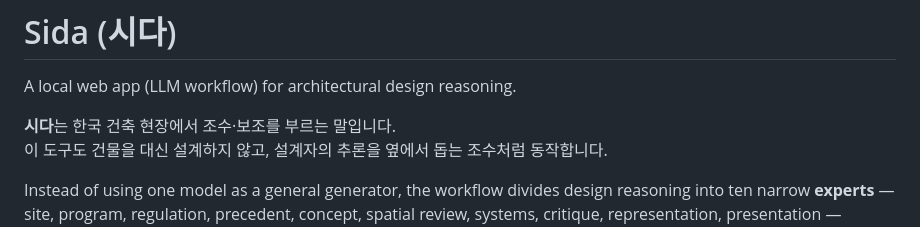
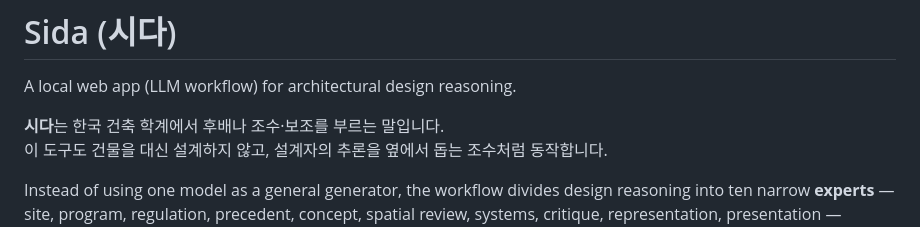
Before and after one commit to baechubaechu/Sida, a Markdown page: README.md, the part around the change. Drawn GitHub-style.

Commit message:
docs: README의 '시다' 뜻풀이를 소개 페이지와 맞춤
Co-Authored-By: Claude Opus 5.5 <noreply@anthropic.com>

```diff
--- a/README.md
+++ b/README.md
@@ -2,7 +2,7 @@
 
 A local web app (LLM workflow) for architectural design reasoning.
 
-**시다**는 한국 건축 현장에서 조수·보조를 부르는 말입니다.
+**시다**는 한국 건축 학계에서 후배나 조수·보조를 부르는 말입니다.
 이 도구도 건물을 대신 설계하지 않고, 설계자의 추론을 옆에서 돕는 조수처럼 동작합니다.
 
 Instead of using one model as a general generator, the workflow divides design reasoning into ten narrow **experts** — site, program, regulation, precedent, concept, spatial review, systems, critique, representation, presentation — coordinated by a Conductor. Experts are independent lenses: any of them can run alone, in any order, and the Conductor lays out the conditions, conflicts, and decisions they add up to. See `docs/experts.md`.
```
